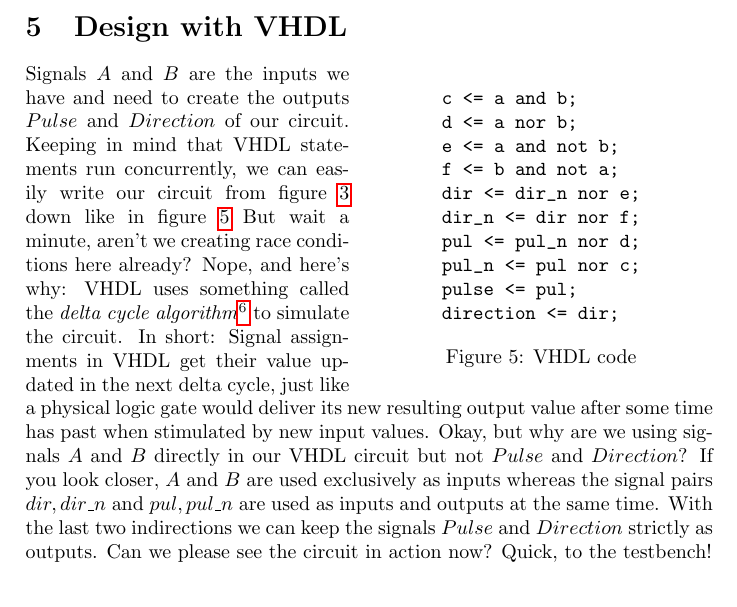
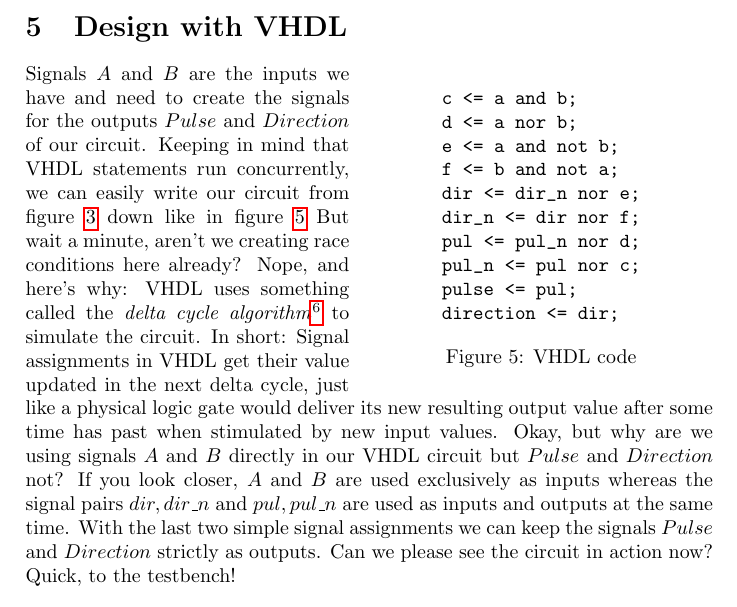
Before and after one commit to xdsopl/vhdl, a LaTeX paper (doc/quadrature_decoder.tex): part of page 3 of 8, cut so that both start at the same text. Compiled offline with pdfLaTeX.

Commit message:
improved section 5

```diff
--- a/doc/quadrature_decoder.tex
+++ b/doc/quadrature_decoder.tex
@@ -189,14 +189,14 @@ direction <= dir;
 \caption{VHDL code}
 \label{fig:asyn_vhdl}
 \end{wrapfigure}
-Signals $A$ and $B$ are the inputs we have and need to create the outputs $Pulse$ and $Direction$ of our circuit.
+Signals $A$ and $B$ are the inputs we have and need to create the signals for the outputs $Pulse$ and $Direction$ of our circuit.
 Keeping in mind that VHDL statements run concurrently, we can easily write our circuit from figure~\ref{fig:asyn_logic} down like in figure~\ref{fig:asyn_vhdl}
 But wait a minute, aren't we creating race conditions here already?
 Nope, and here's why: VHDL uses something called the \emph{delta cycle algorithm}\footnote{Jan Decaluwe wrote a very nice article about it: VHDL's crown jewel.} to simulate the circuit.
 In short: Signal assignments in VHDL get their value updated in the next delta cycle, just like a physical logic gate would deliver its new resulting output value after some time has past when stimulated by new input values.
-Okay, but why are we using signals $A$ and $B$ directly in our VHDL circuit but not $Pulse$ and $Direction$?
+Okay, but why are we using signals $A$ and $B$ directly in our VHDL circuit but $Pulse$ and $Direction$ not?
 If you look closer, $A$ and $B$ are used exclusively as inputs whereas the signal pairs $dir,dir\_n$ and $pul,pul\_n$ are used as inputs and outputs at the same time.
-With the last two indirections we can keep the signals $Pulse$ and $Direction$ strictly as outputs.
+With the last two simple signal assignments we can keep the signals $Pulse$ and $Direction$ strictly as outputs.
 Can we please see the circuit in action now? Quick, to the testbench!
 \newpage
 \section{Testbench}
```
Also changed, not shown: doc/quadrature_decoder.pdf.
